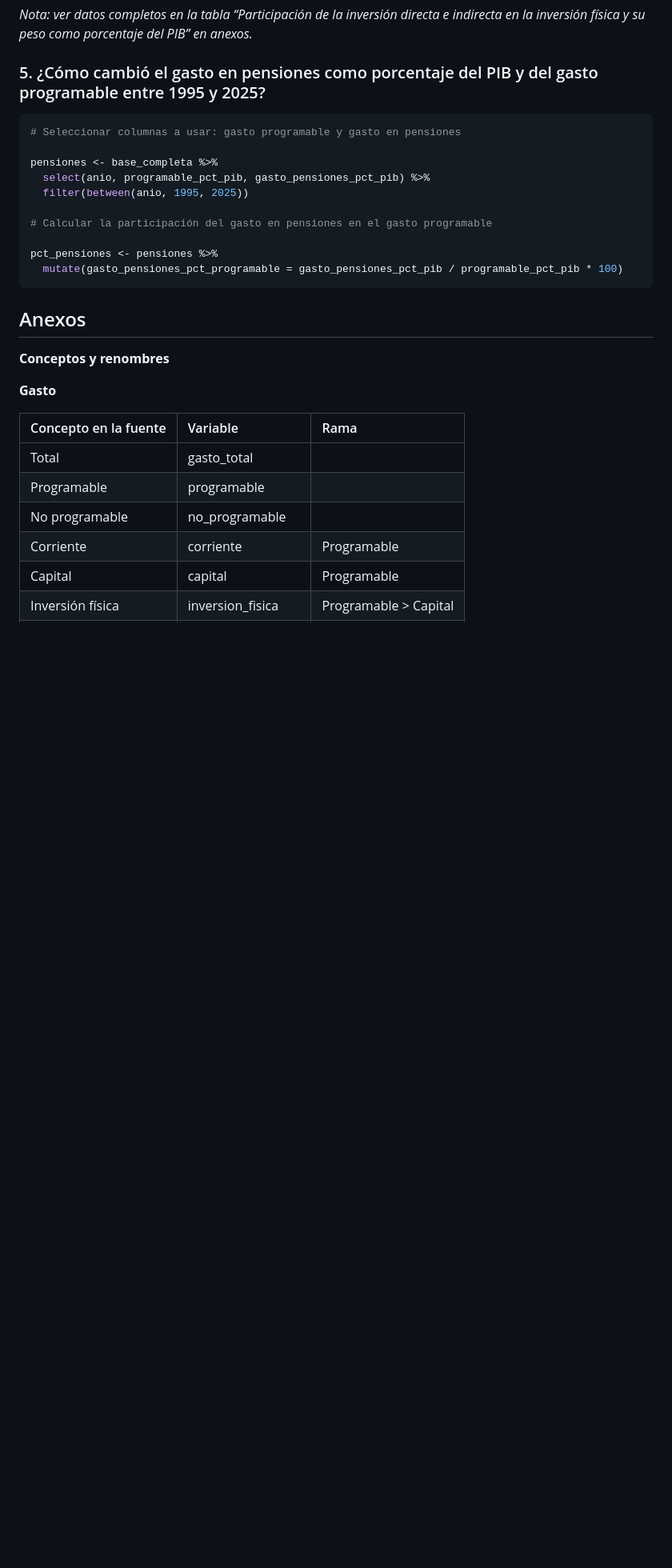
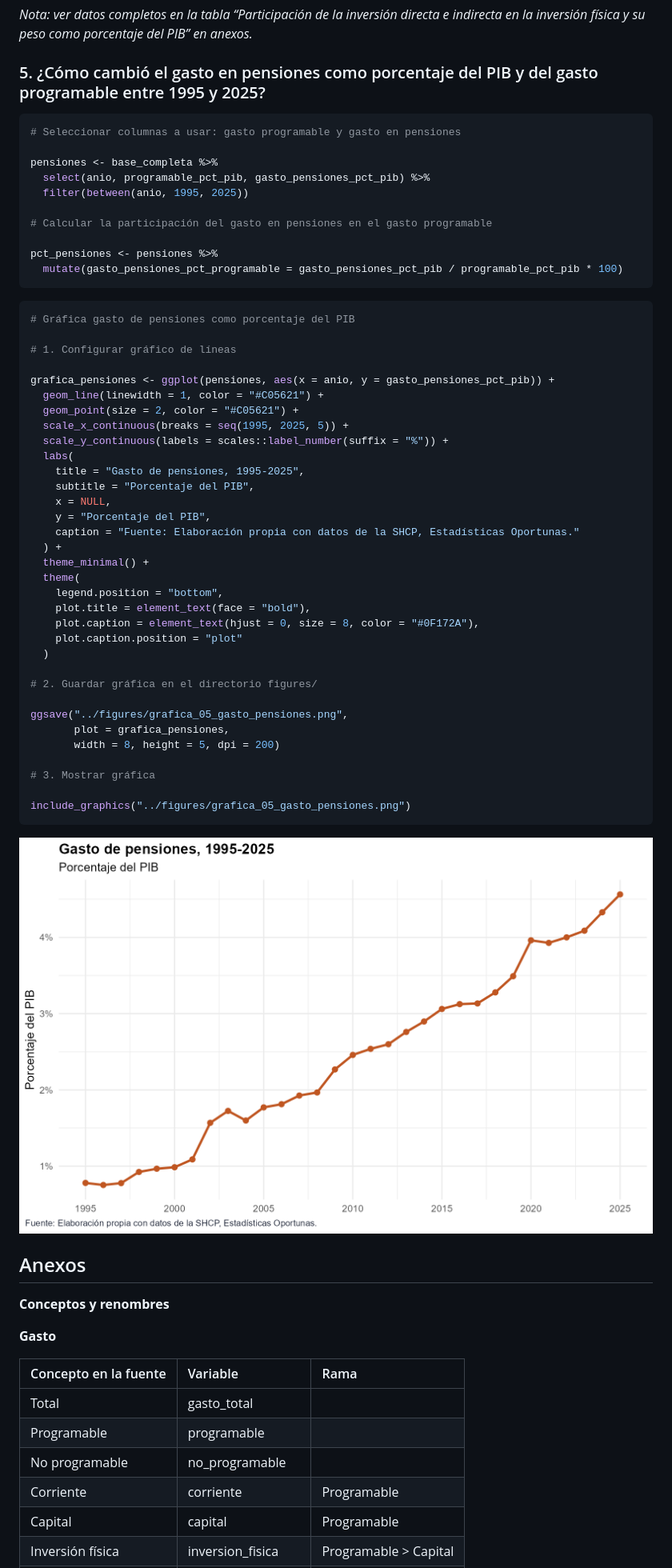
Before and after one commit to Jose-Castanedas/finanzas_publicas_mexico, a Markdown page: analysis/analisis_finanzas_publicas_mexico.md, the part around the change. Shown at 80% size. Rendered like a GitHub page; pictures changed too: figures/grafica_05_gasto_pensiones.png (added); blank space fills up the shorter version.

Commit message:
feat: agrega código de la gráfica 5 gasto de pensiones y exporta a directorio figures

````diff
--- a/analysis/analisis_finanzas_publicas_mexico.md
+++ b/analysis/analisis_finanzas_publicas_mexico.md
@@ -847,6 +847,44 @@ pct_pensiones <- pensiones %>%
   mutate(gasto_pensiones_pct_programable = gasto_pensiones_pct_pib / programable_pct_pib * 100)
 ```
 
+``` r
+# Gráfica gasto de pensiones como porcentaje del PIB
+
+# 1. Configurar gráfico de líneas
+
+grafica_pensiones <- ggplot(pensiones, aes(x = anio, y = gasto_pensiones_pct_pib)) +
+  geom_line(linewidth = 1, color = "#C05621") +
+  geom_point(size = 2, color = "#C05621") +
+  scale_x_continuous(breaks = seq(1995, 2025, 5)) +
+  scale_y_continuous(labels = scales::label_number(suffix = "%")) +
+  labs(
+    title = "Gasto de pensiones, 1995-2025",
+    subtitle = "Porcentaje del PIB",
+    x = NULL,
+    y = "Porcentaje del PIB",
+    caption = "Fuente: Elaboración propia con datos de la SHCP, Estadísticas Oportunas."
+  ) +
+  theme_minimal() +
+  theme(
+    legend.position = "bottom",
+    plot.title = element_text(face = "bold"),
+    plot.caption = element_text(hjust = 0, size = 8, color = "#0F172A"),
+    plot.caption.position = "plot"
+  )
+
+# 2. Guardar gráfica en el directorio figures/
+
+ggsave("../figures/grafica_05_gasto_pensiones.png",
+       plot = grafica_pensiones,
+       width = 8, height = 5, dpi = 200)
+
+# 3. Mostrar gráfica
+
+include_graphics("../figures/grafica_05_gasto_pensiones.png")
+```
+
+![](../figures/grafica_05_gasto_pensiones.png)<!-- -->
+
 ## Anexos
 
 **Conceptos y renombres**
````
Also changed, not shown: 1 other file.
